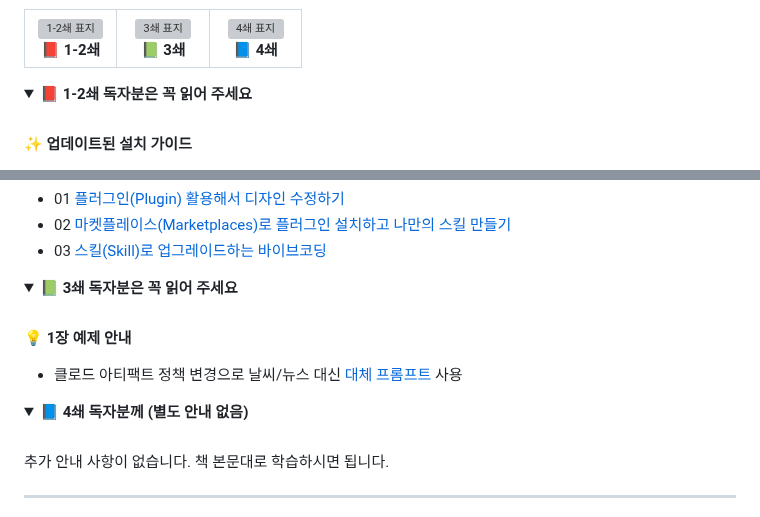
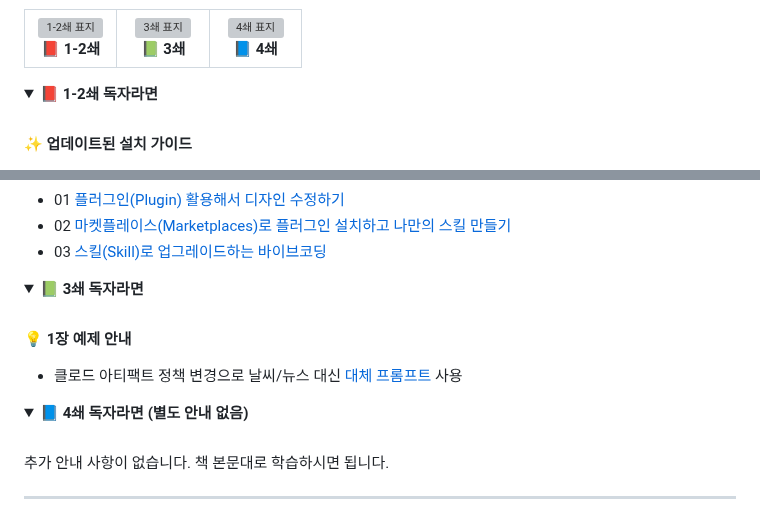
Before and after one commit to taehojo/vibecoding, a Markdown page: README.md, 2 parts joined by grey strips. Drawn GitHub-style; folded sections open; grey boxes are pictures that could not be loaded.

Commit message:
Shorten edition toggle labels to "독자라면"
표지가 위쪽에 미리 노출되므로 토글 summary 라벨은
"독자분은 꼭 읽어 주세요" → "독자라면"으로 간결화.
4쇄는 "(별도 안내 없음)" 표시 유지.

Co-Authored-By: Claude Opus 4.7 (1M context) <noreply@anthropic.com>

```diff
--- a/README.md
+++ b/README.md
@@ -70,7 +70,7 @@
 </table>
 
 <details>
-<summary><b>📕 1-2쇄 독자분은 꼭 읽어 주세요</b></summary>
+<summary><b>📕 1-2쇄 독자라면</b></summary>
 
 <br>
 
@@ -89,7 +89,7 @@
 </details>
 
 <details>
-<summary><b>📗 3쇄 독자분은 꼭 읽어 주세요</b></summary>
+<summary><b>📗 3쇄 독자라면</b></summary>
 
 <br>
 
@@ -99,7 +99,7 @@
 </details>
 
 <details>
-<summary><b>📘 4쇄 독자분께 (별도 안내 없음)</b></summary>
+<summary><b>📘 4쇄 독자라면 (별도 안내 없음)</b></summary>
 
 <br>
 
```
